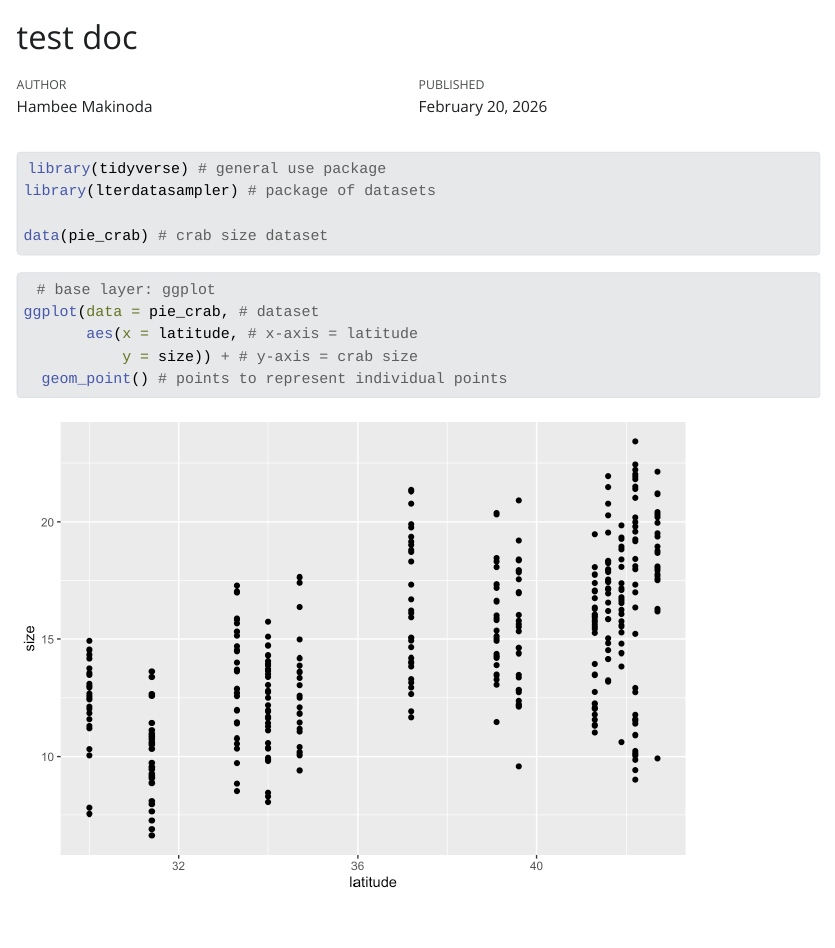
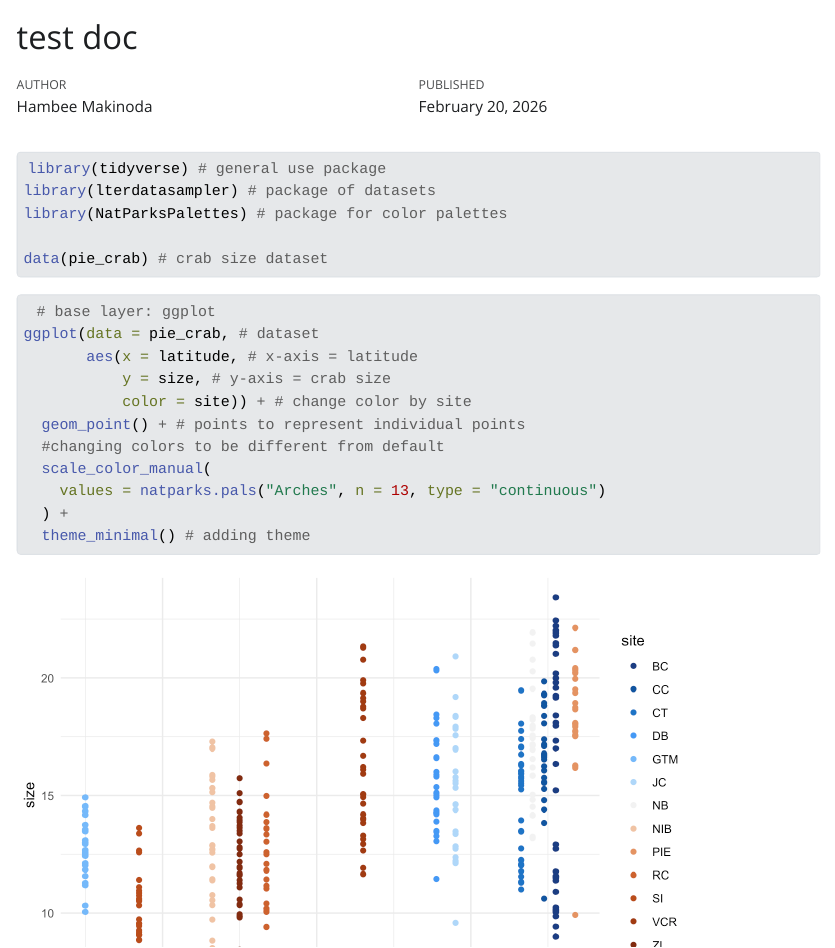
Before and after one commit to Hambanana0923/winter-2026_test-repo_9am, a Quarto document (test_doc.qmd): the page in a window 1100 px wide, from its top. The pictures show the output file test_doc.html that the author committed with the source, opened offline; Quarto's library style sheets are replaced by a plain one without menus.

Commit message:
adding custom colors and theme to visualization

````diff
--- a/test_doc.qmd
+++ b/test_doc.qmd
@@ -12,6 +12,7 @@
 
 library(tidyverse) # general use package
 library(lterdatasampler) # package of datasets
+library(NatParksPalettes) # package for color palettes
 
 data(pie_crab) # crab size dataset
 ```
@@ -22,6 +23,12 @@
  # base layer: ggplot
 ggplot(data = pie_crab, # dataset
        aes(x = latitude, # x-axis = latitude
-           y = size)) + # y-axis = crab size
-  geom_point() # points to represent individual points
+           y = size, # y-axis = crab size
+           color = site)) + # change color by site
+  geom_point() + # points to represent individual points
+  #changing colors to be different from default
+  scale_color_manual(
+    values = natparks.pals("Arches", n = 13, type = "continuous")
+  ) +
+  theme_minimal() # adding theme
 ```
````
Also changed, not shown: test_doc.html, test_doc_files/figure-html/latitude and size plot-1.png.
